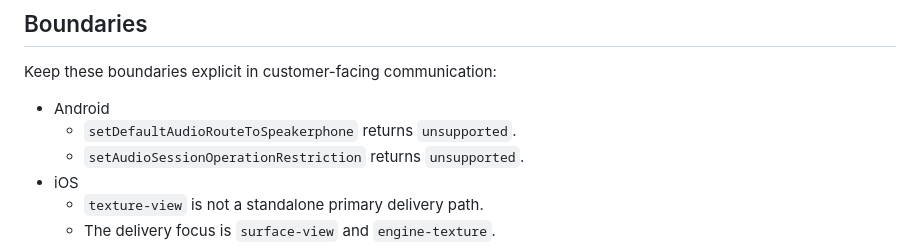
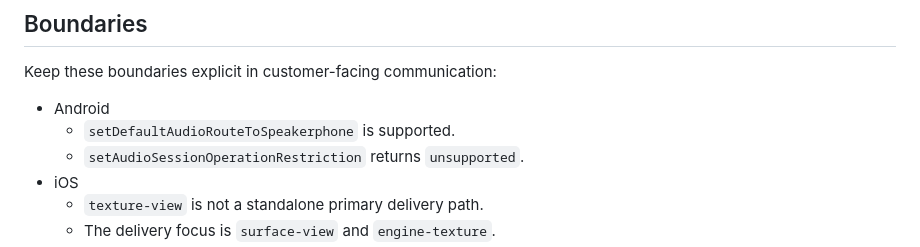
Before and after one commit to AgoraIO-Extensions/agora-cocos-rtc, a Markdown page: docs/customer-delivery-note.md, the part around the change. Drawn GitHub-style.

```diff
--- a/docs/customer-delivery-note.md
+++ b/docs/customer-delivery-note.md
@@ -100,7 +100,7 @@ iOS has reached the main delivery goals:
 Keep these boundaries explicit in customer-facing communication:
 
 - Android
-  - `setDefaultAudioRouteToSpeakerphone` returns `unsupported`.
+  - `setDefaultAudioRouteToSpeakerphone` is supported.
   - `setAudioSessionOperationRestriction` returns `unsupported`.
 - iOS
   - `texture-view` is not a standalone primary delivery path.
```
Also changed, not shown: docs/customer-architecture-note.md (+1 -2 lines), docs/LOG_UI_HANDOFF.md (line endings or trailing spaces).
